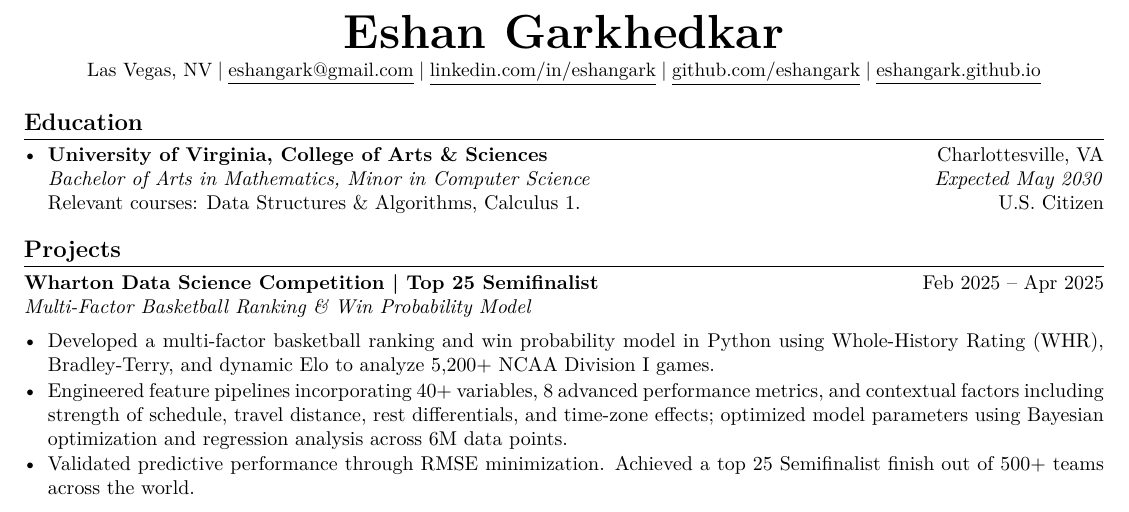
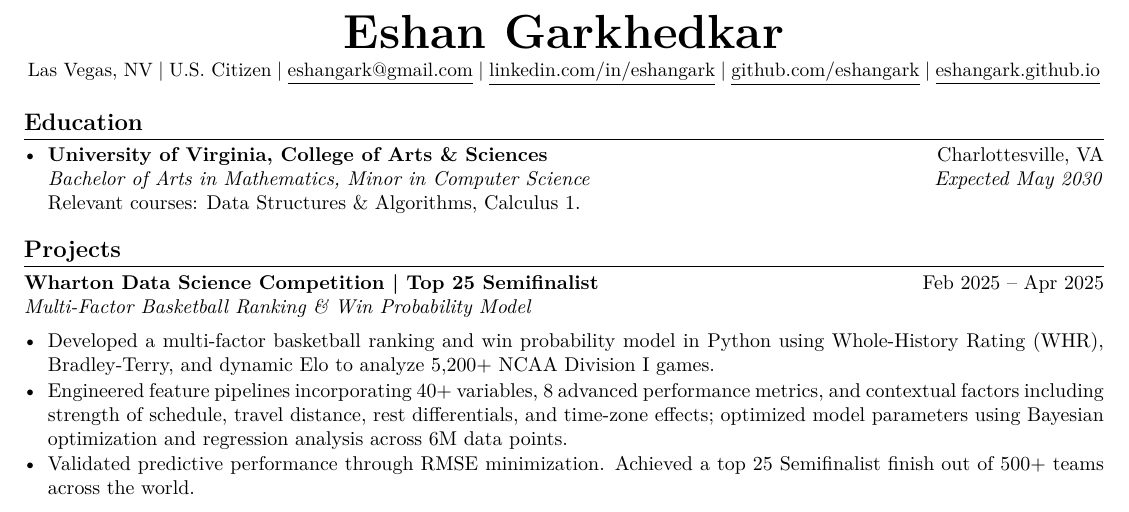
Before and after one commit to eshangark/eshangark.github.io, a LaTeX CV (resume/main.tex): part of the page, cut so that both start at the same text. Compiled offline with pdfLaTeX.

Commit message:
Move citizenship into public resume contact line

```diff
--- a/resume/main.tex
+++ b/resume/main.tex
@@ -17,14 +17,14 @@
 \begin{document}
 \begin{center}
 {\fontsize{24}{26}\selectfont\bfseries Eshan Garkhedkar}\\[2pt]
-{\font\contactfont=ec-lmr10 at 9.7pt\contactfont\mbox{Las Vegas, NV\;|\;\ifdefined\ResumePhone\ResumePhone\;|\;\fi\contact{mailto:eshangark@gmail.com}{eshangark@gmail.com}\;|\;\contact{https://www.linkedin.com/in/eshangark/}{linkedin.com/in/eshangark}\;|\;\contact{https://github.com/eshangark}{github.com/eshangark}\;|\;\contact{https://eshangark.github.io/}{eshangark.github.io}}}
+{\font\contactfont=ec-lmr10 at 9.7pt\contactfont\mbox{Las Vegas, NV\;|\;\ifdefined\ResumePhone\ResumePhone\;|\;\else U.S. Citizen\;|\;\fi\contact{mailto:eshangark@gmail.com}{eshangark@gmail.com}\;|\;\contact{https://www.linkedin.com/in/eshangark/}{linkedin.com/in/eshangark}\;|\;\contact{https://github.com/eshangark}{github.com/eshangark}\;|\;\contact{https://eshangark.github.io/}{eshangark.github.io}}}
 \end{center}
 \vspace{-8pt}
 \section{Education}
 \begin{itemize}[topsep=0pt,itemsep=4pt]
 \item \textbf{University of Virginia, College of Arts \& Sciences}\hfill Charlottesville, VA\\
 \textit{Bachelor of Arts in Mathematics, Minor in Computer Science}\hfill\textit{Expected May 2030}\\
-Relevant courses: Data Structures \& Algorithms, Calculus 1.\hfill U.S. Citizen
+Relevant courses: Data Structures \& Algorithms, Calculus 1.\ifdefined\ResumePhone\hfill U.S. Citizen\fi
 \end{itemize}
 \section{Projects}
 \entry{Wharton Data Science Competition | Top 25 Semifinalist}{Feb 2025 -- Apr 2025}{Multi-Factor Basketball Ranking \& Win Probability Model}{}
```
Also changed, not shown: assets/Eshan_Garkhedkar_Resume.pdf, 2 other files.
